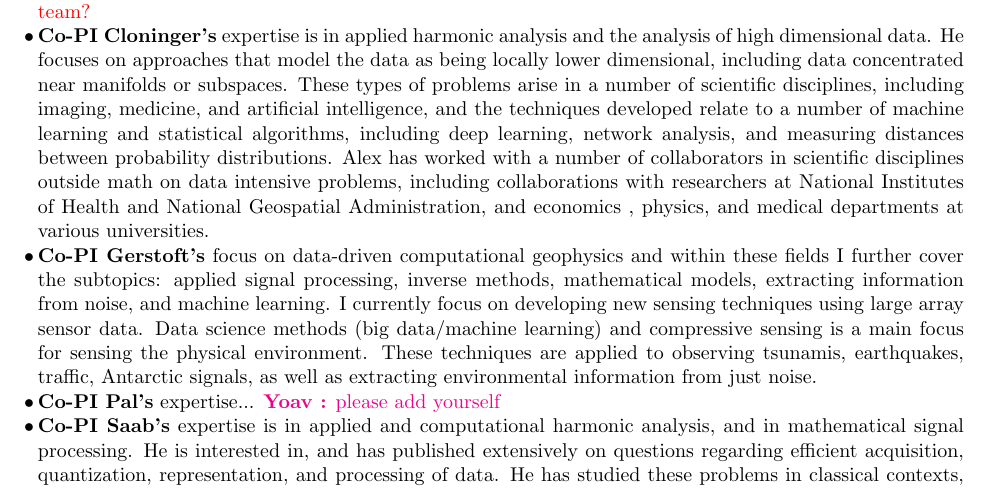
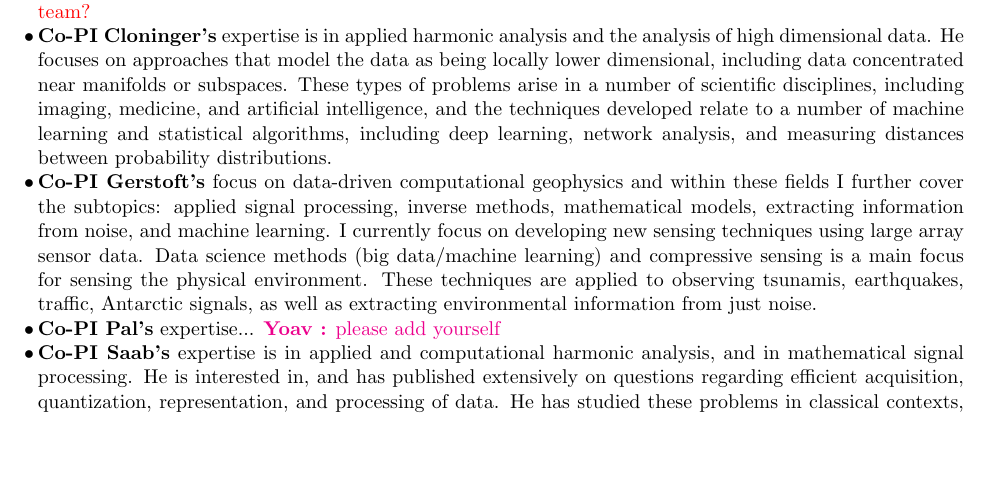
Before and after one commit to yoavfreund/Event-detection-Using-Sensor-Networks, a LaTeX document (NSF-Formatted/collaborationEvaluation.tex): part of page 1 of 3, cut so that both start at the same text, the shorter picture padded with empty space. Compiled offline with pdfLaTeX.

Commit message:
Updates from Overleaf

```diff
--- a/NSF-Formatted/collaborationEvaluation.tex
+++ b/NSF-Formatted/collaborationEvaluation.tex
@@ -97,7 +97,7 @@ Boosting~\cite{}, online learning~\cite{}, learning and game
 theory~\cite{} and the RP-tree algorithm~\cite{}. He has also worked
 on applications of machine learning to image analysis for
 biology~\cite{}. \rayan{Yoav, do you want to throw in that you have published in stats journals, as a nod to the missing discipline on our team?}
-\item {\bf Co-PI Cloninger's} expertise is in applied harmonic analysis and the analysis of high dimensional data.  He focuses on approaches that model the data as being locally lower dimensional, including data concentrated near manifolds or subspaces.  These types of problems arise in a number of scientific disciplines, including imaging, medicine, and artificial intelligence, and the techniques developed relate to a number of machine learning and statistical algorithms, including deep learning, network analysis, and measuring distances between probability distributions.   Alex has worked with a number of collaborators in scientific disciplines outside math on data intensive problems, including collaborations with researchers at National Institutes of Health and National Geospatial Administration, and economics , physics, and medical departments at various universities.
+\item {\bf Co-PI Cloninger's} expertise is in applied harmonic analysis and the analysis of high dimensional data.  He focuses on approaches that model the data as being locally lower dimensional, including data concentrated near manifolds or subspaces.  These types of problems arise in a number of scientific disciplines, including imaging, medicine, and artificial intelligence, and the techniques developed relate to a number of machine learning and statistical algorithms, including deep learning, network analysis, and measuring distances between probability distributions.   %Alex has worked with a number of collaborators in scientific disciplines outside math on data intensive problems, including collaborations with researchers at National Institutes of Health and National Geospatial Administration, and economics , physics, and medical departments at various universities.
 
 \item {\bf Co-PI Gerstoft's} focus on data-driven computational geophysics and within these fields I further cover the subtopics: applied signal processing, inverse methods, mathematical models, extracting information from noise, and machine learning. I currently focus on developing new sensing techniques using large array sensor data. Data science methods (big data/machine learning) and compressive sensing is a main focus for sensing the physical environment.  These techniques are applied to observing tsunamis, earthquakes, traffic, Antarctic signals, as well as extracting environmental information from just noise.
 \item {\bf Co-PI Pal's} expertise... \yoav{please add yourself}
```
